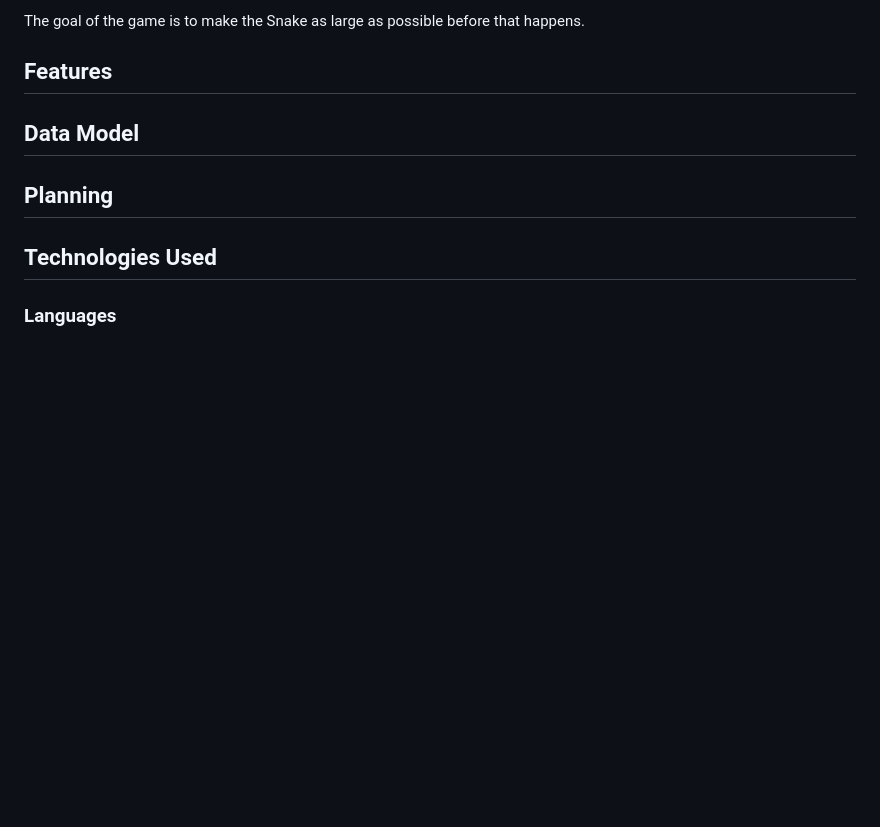
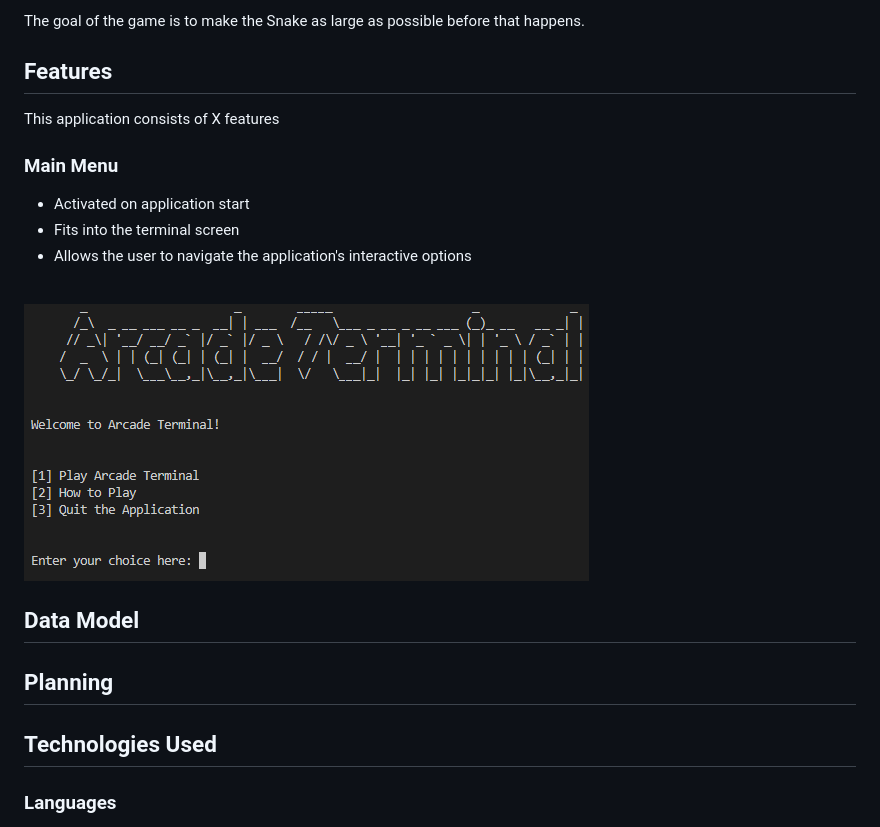
Before and after one commit to RavoPL/arcade-terminal, a Markdown page: README.md, the part around the change. Drawn GitHub-style; pictures changed too: docs/features/f-mainmenu.png (added); blank space fills up the shorter version.

Commit message:
Add main menu feature to Features in ReadMe

```diff
--- a/README.md
+++ b/README.md
@@ -28,6 +28,15 @@ The game ends when the Snake collides with the edge of the terminal screen or wi
 The goal of the game is to make the Snake as large as possible before that happens.
 
 ## Features
+
+This application consists of X features
+
+### Main Menu
+* Activated on application start
+* Fits into the terminal screen
+* Allows the user to navigate the application's interactive options
+<br>
+<img src="docs/features/f-mainmenu.png" alt="Main Menu" title="Main Menu Screen">
 
 ## Data Model
 
```
Also changed, not shown: docs/features/f-mm2.png (added), docs/features/f-mm3.png (added).
